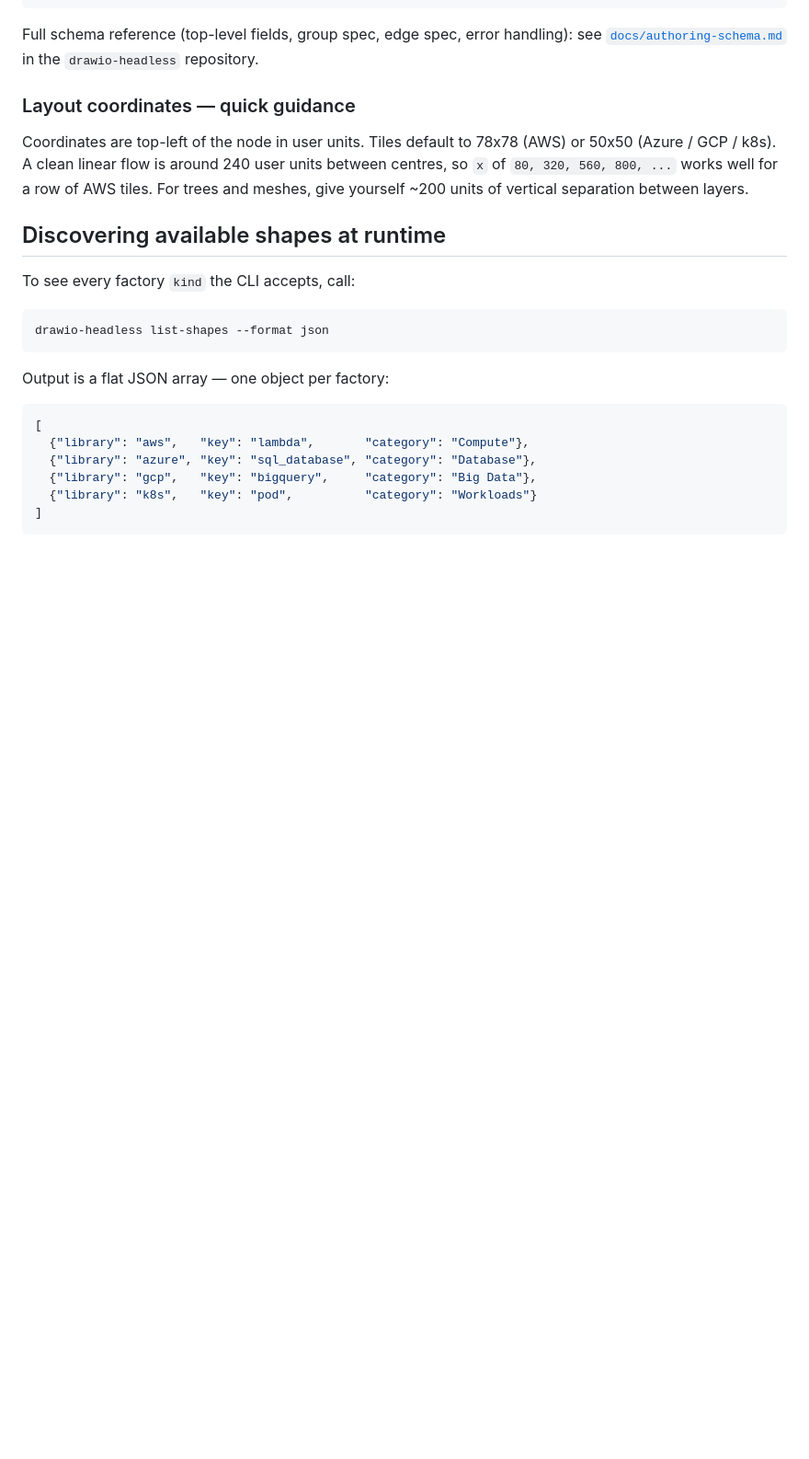
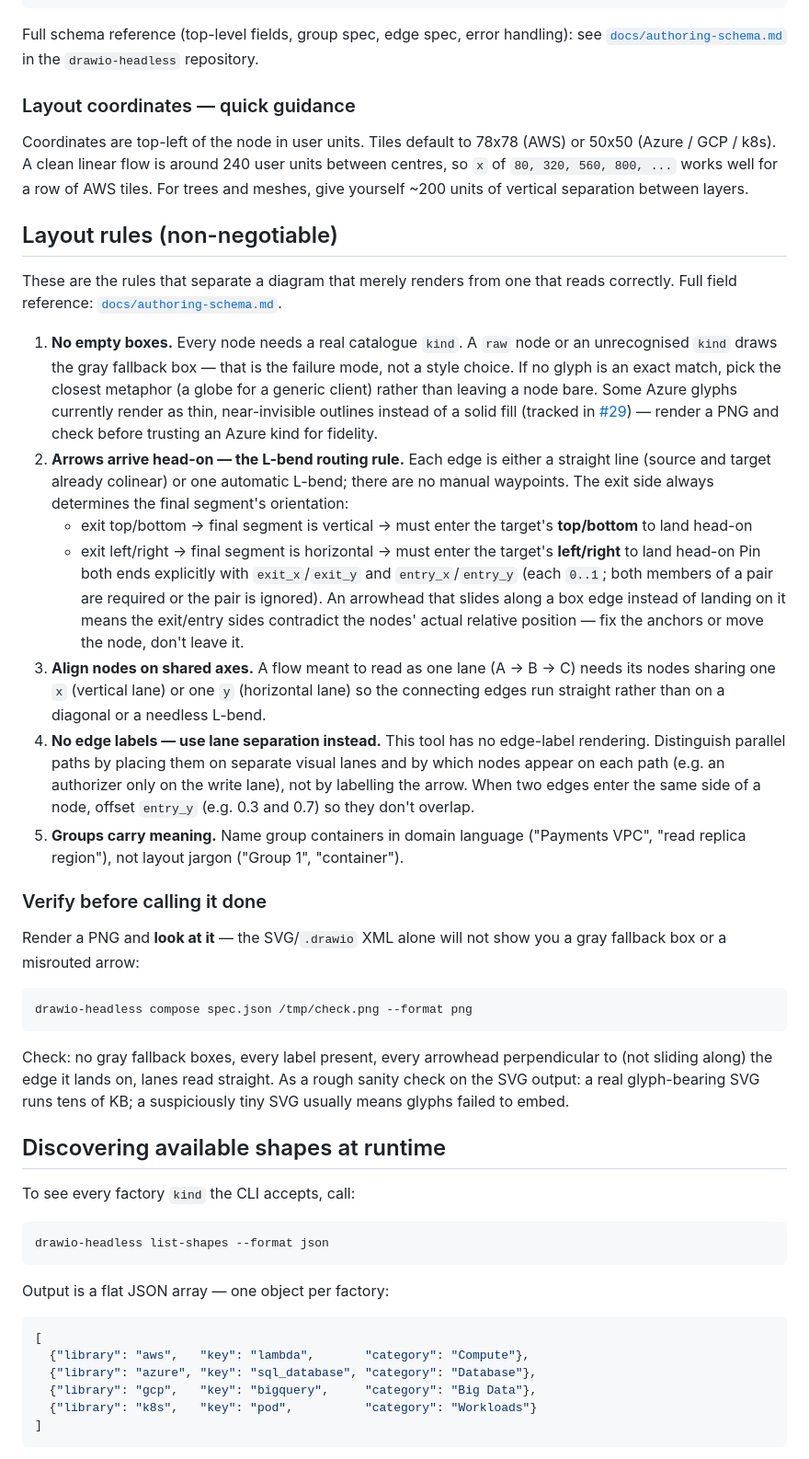
Before and after one commit to mvhenten/drawio-headless, a Markdown page: skill/SKILL.md, the part around one of its changes. Shown at 92% size. GitHub-like rendering; blank space fills up the shorter version.

Commit message:
docs(skill): document layout rules for agent-driven composing (#35)
Anchor semantics, the L-bend routing rule, the no-empty-boxes
fallback, axis alignment for straight lanes, lane separation instead
of edge labels, and the render-a-PNG-and-look verification loop were
tribal knowledge outside the tool. Fold them into skill/SKILL.md so
any agent driving drawio-headless inherits them, and point the
README at it.

Fixes #30

````diff
--- a/skill/SKILL.md
+++ b/skill/SKILL.md
@@ -81,6 +81,63 @@ Coordinates are top-left of the node in user units. Tiles default to
 240 user units between centres, so `x` of `80, 320, 560, 800, ...` works
 well for a row of AWS tiles. For trees and meshes, give yourself ~200
 units of vertical separation between layers.
+
+## Layout rules (non-negotiable)
+
+These are the rules that separate a diagram that merely renders from one
+that reads correctly. Full field reference:
+[`docs/authoring-schema.md`](../docs/authoring-schema.md).
+
+1. **No empty boxes.** Every node needs a real catalogue `kind`. A `raw`
+   node or an unrecognised `kind` draws the gray fallback box — that is
+   the failure mode, not a style choice. If no glyph is an exact match,
+   pick the closest metaphor (a globe for a generic client) rather than
+   leaving a node bare. Some Azure glyphs currently render as thin,
+   near-invisible outlines instead of a solid fill (tracked in
+   [#29](https://github.com/mvhenten/drawio-headless/issues/29)) — render
+   a PNG and check before trusting an Azure kind for fidelity.
+2. **Arrows arrive head-on — the L-bend routing rule.** Each edge is
+   either a straight line (source and target already colinear) or one
+   automatic L-bend; there are no manual waypoints. The exit side always
+   determines the final segment's orientation:
+   - exit top/bottom → final segment is vertical → must enter the
+     target's **top/bottom** to land head-on
+   - exit left/right → final segment is horizontal → must enter the
+     target's **left/right** to land head-on
+   Pin both ends explicitly with `exit_x`/`exit_y` and
+   `entry_x`/`entry_y` (each `0..1`; both members of a pair are required
+   or the pair is ignored). An arrowhead that slides along a box edge
+   instead of landing on it means the exit/entry sides contradict the
+   nodes' actual relative position — fix the anchors or move the node,
+   don't leave it.
+3. **Align nodes on shared axes.** A flow meant to read as one lane
+   (A → B → C) needs its nodes sharing one `x` (vertical lane) or one `y`
+   (horizontal lane) so the connecting edges run straight rather than on
+   a diagonal or a needless L-bend.
+4. **No edge labels — use lane separation instead.** This tool has no
+   edge-label rendering. Distinguish parallel paths by placing them on
+   separate visual lanes and by which nodes appear on each path (e.g. an
+   authorizer only on the write lane), not by labelling the arrow. When
+   two edges enter the same side of a node, offset `entry_y` (e.g. 0.3
+   and 0.7) so they don't overlap.
+5. **Groups carry meaning.** Name group containers in domain language
+   ("Payments VPC", "read replica region"), not layout jargon ("Group
+   1", "container").
+
+### Verify before calling it done
+
+Render a PNG and **look at it** — the SVG/`.drawio` XML alone will not
+show you a gray fallback box or a misrouted arrow:
+
+```sh
+drawio-headless compose spec.json /tmp/check.png --format png
+```
+
+Check: no gray fallback boxes, every label present, every arrowhead
+perpendicular to (not sliding along) the edge it lands on, lanes read
+straight. As a rough sanity check on the SVG output: a real glyph-bearing
+SVG runs tens of KB; a suspiciously tiny SVG usually means glyphs failed
+to embed.
 
 ## Discovering available shapes at runtime
 
````
Also changed, not shown: other parts of skill/SKILL.md (+0 -3 lines), README.md (+3 -2 lines).
